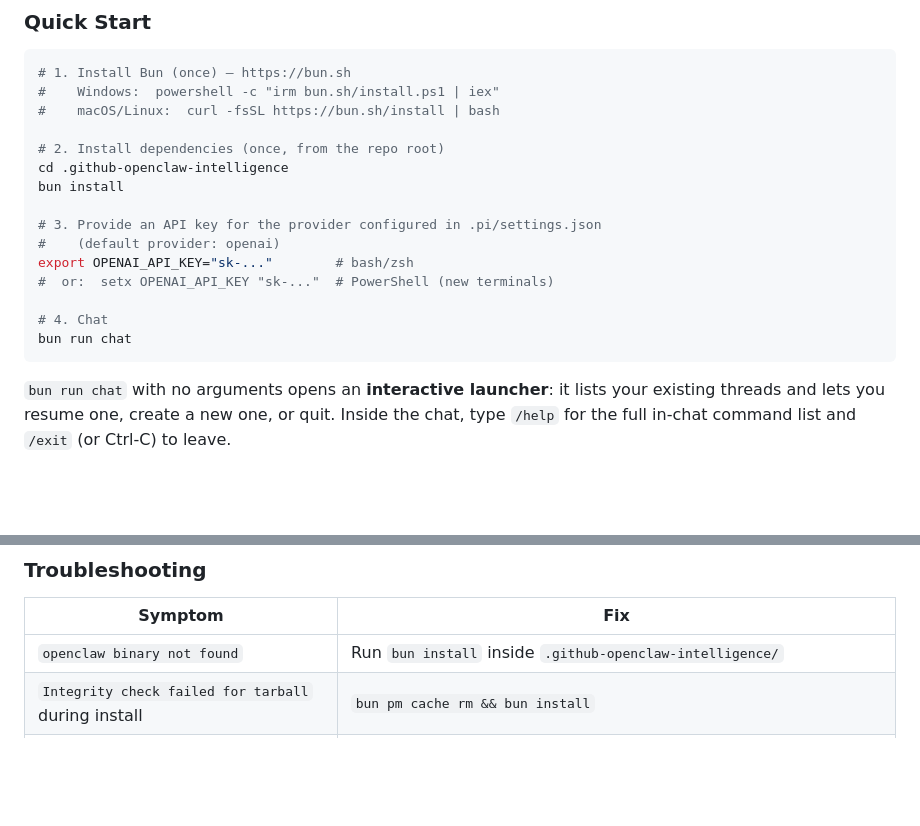
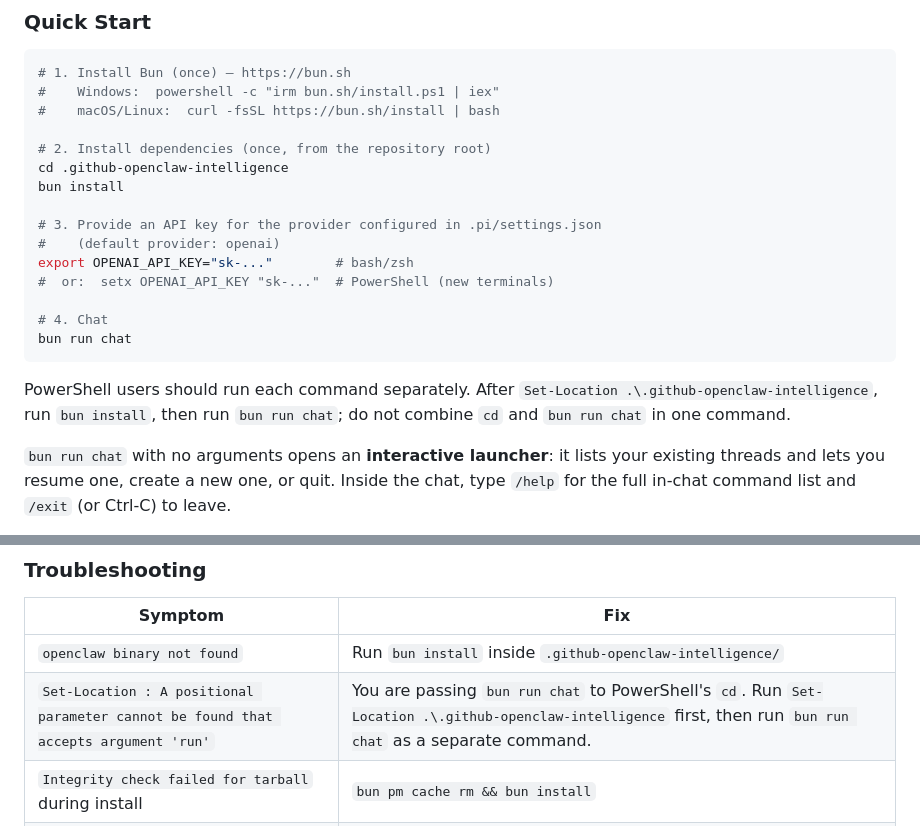
Before and after one commit to japer-technology/github-openclaw-intelligence, a Markdown page: .github-openclaw-intelligence/README.md, 2 parts joined by grey strips. GitHub-like rendering; blank space fills up the shorter version.

Commit message:
Clarify PowerShell local chat usage

````diff
--- a/.github-openclaw-intelligence/README.md
+++ b/.github-openclaw-intelligence/README.md
@@ -62,7 +62,7 @@ Talk to the **same agent from your terminal** — no GitHub Issues, no Actions,
 #    Windows:  powershell -c "irm bun.sh/install.ps1 | iex"
 #    macOS/Linux:  curl -fsSL https://bun.sh/install | bash
 
-# 2. Install dependencies (once, from the repo root)
+# 2. Install dependencies (once, from the repository root)
 cd .github-openclaw-intelligence
 bun install
 
@@ -74,6 +74,8 @@ export OPENAI_API_KEY="sk-..."        # bash/zsh
 # 4. Chat
 bun run chat
 ```
+
+PowerShell users should run each command separately. After `Set-Location .\.github-openclaw-intelligence`, run `bun install`, then run `bun run chat`; do not combine `cd` and `bun run chat` in one command.
 
 `bun run chat` with no arguments opens an **interactive launcher**: it lists your existing threads and lets you resume one, create a new one, or quit. Inside the chat, type `/help` for the full in-chat command list and `/exit` (or Ctrl-C) to leave.
 
@@ -143,6 +145,7 @@ Highest precedence first: environment variables, then `.pi/settings.json`, then
 | Symptom | Fix |
 |---------|-----|
 | `openclaw binary not found` | Run `bun install` inside `.github-openclaw-intelligence/` |
+| `Set-Location : A positional parameter cannot be found that accepts argument 'run'` | You are passing `bun run chat` to PowerShell's `cd`. Run `Set-Location .\.github-openclaw-intelligence` first, then run `bun run chat` as a separate command. |
 | `Integrity check failed for tarball` during install | `bun pm cache rm && bun install` |
 | Missing API key prompt | Set the provider's env var (see [Supported Providers](#supported-providers)), or choose the LM Studio scan option |
 | Empty / garbled reply | Inspect the raw streams saved at `state/local-last-run.log` |
````
